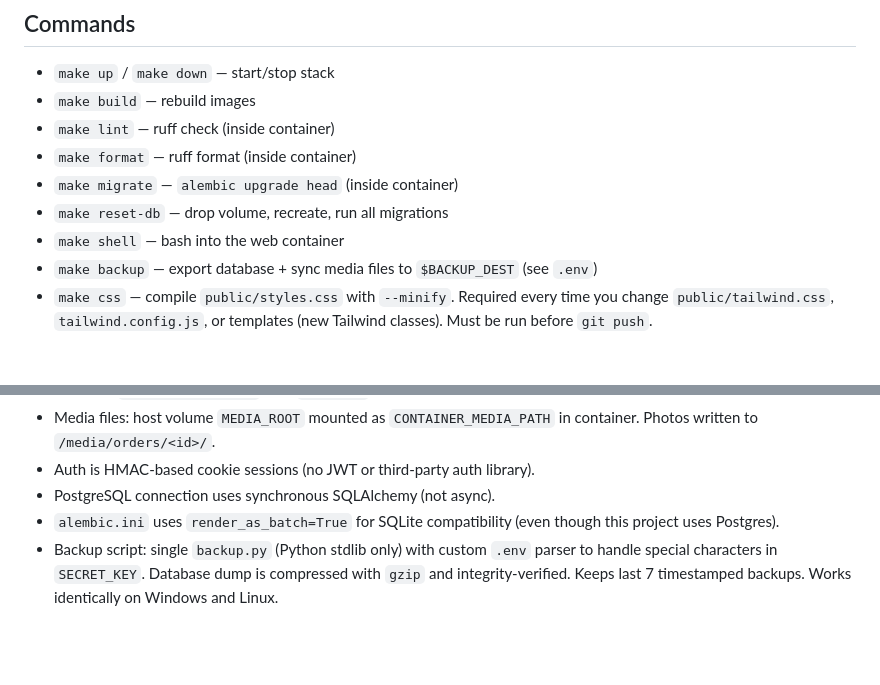
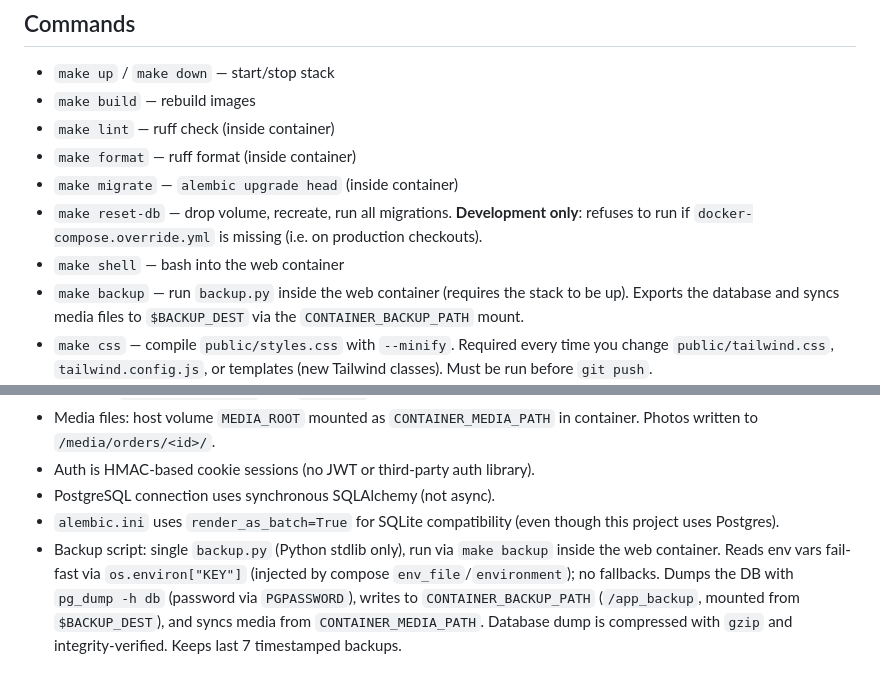
Before and after one commit to benlox44/cookievale, a Markdown page: AGENTS.md, 2 parts joined by grey strips. GitHub-like rendering; blank space fills up the shorter version.

Commit message:
docs(makefile): document dev-only reset-db and container backup
Document the dev-only reset-db guard and the container-based
backup in AGENTS.md.

```diff
--- a/AGENTS.md
+++ b/AGENTS.md
@@ -10,9 +10,9 @@ Everything runs inside Docker. Never run Python commands locally — use `make`
 - `make lint` — ruff check (inside container)
 - `make format` — ruff format (inside container)
 - `make migrate` — `alembic upgrade head` (inside container)
-- `make reset-db` — drop volume, recreate, run all migrations
+- `make reset-db` — drop volume, recreate, run all migrations. **Development only**: refuses to run if `docker-compose.override.yml` is missing (i.e. on production checkouts).
 - `make shell` — bash into the web container
-- `make backup` — export database + sync media files to `$BACKUP_DEST` (see `.env`)
+- `make backup` — run `backup.py` inside the web container (requires the stack to be up). Exports the database and syncs media files to `$BACKUP_DEST` via the `CONTAINER_BACKUP_PATH` mount.
 - `make css` — compile `public/styles.css` with `--minify`. Required every time you change `public/tailwind.css`, `tailwind.config.js`, or templates (new Tailwind classes). Must be run before `git push`.
 - `make build` — rebuild Docker images. Only needed when `Dockerfile`, `requirements.txt`, or system dependencies change. Not needed for template/CSS/Python-only changes (volumes sync automatically, uvicorn `--reload` picks up Python changes).
 - `make check-md` — run markdownlint-cli2 on all `.md` files
@@ -61,4 +61,4 @@ New routers must be registered in `app/main.py` via `app.include_router()`.
 - Auth is HMAC-based cookie sessions (no JWT or third-party auth library).
 - PostgreSQL connection uses synchronous SQLAlchemy (not async).
 - `alembic.ini` uses `render_as_batch=True` for SQLite compatibility (even though this project uses Postgres).
-- Backup script: single `backup.py` (Python stdlib only) with custom `.env` parser to handle special characters in `SECRET_KEY`. Database dump is compressed with `gzip` and integrity-verified. Keeps last 7 timestamped backups. Works identically on Windows and Linux.
+- Backup script: single `backup.py` (Python stdlib only), run via `make backup` inside the web container. Reads env vars fail-fast via `os.environ["KEY"]` (injected by compose `env_file`/`environment`); no fallbacks. Dumps the DB with `pg_dump -h db` (password via `PGPASSWORD`), writes to `CONTAINER_BACKUP_PATH` (`/app_backup`, mounted from `$BACKUP_DEST`), and syncs media from `CONTAINER_MEDIA_PATH`. Database dump is compressed with `gzip` and integrity-verified. Keeps last 7 timestamped backups.
```
